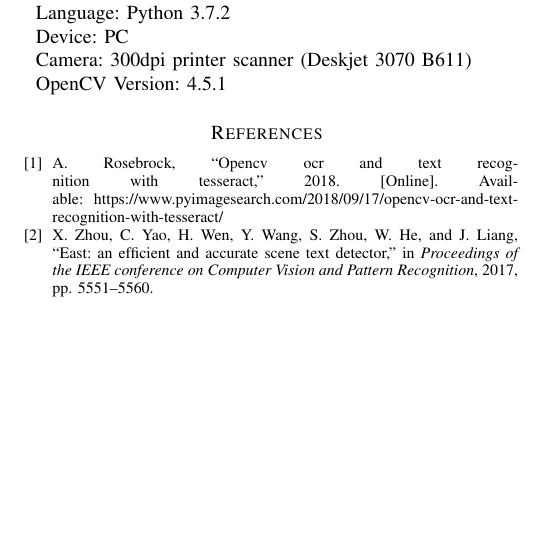
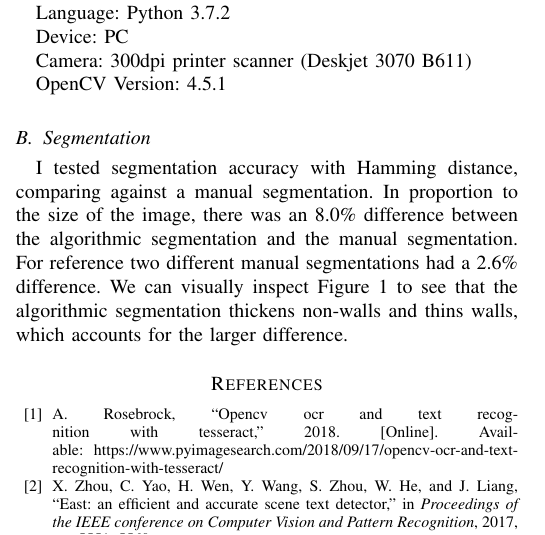
Before and after one commit to cstevenson3/cosc428report, a LaTeX paper (report.tex): part of one column of page 3 of 4, cut so that both start at the same text, the shorter picture padded with empty space. The pictures show the PDF file report.pdf that the author committed with the source.

Commit message:
Segmentation test and figure

```diff
--- a/report.tex
+++ b/report.tex
@@ -89,3 +94,10 @@ Camera: 300dpi printer scanner (Deskjet 3070 B611)
 
 OpenCV Version: 4.5.1
 
+\subsection{Segmentation}
+
+I tested segmentation accuracy with Hamming distance, comparing against a manual segmentation. In proportion to the size of the image, there was an 8.0\% difference between the algorithmic segmentation and the manual segmentation. For reference two different manual segmentations had a 2.6\% difference. We can visually inspect Figure \ref{fig:segtest} to see that the algorithmic segmentation thickens non-walls and thins walls, which accounts for the larger difference.
+
+\begin{figure}[h]
+     \centering
+     \begin{subfigure}[b]{0.23\textwidth}
@@ -92,3 +112,10 @@ OpenCV Version: 4.5.1
+         \includegraphics[width=\textwidth]{outputseg}
+         \caption{Algorithmic Segmentation}
+         \label{fig:outputseg}
+     \end{subfigure}
+        \caption{A manual segmentation vs. the algorithmic segmentation}
+        \label{fig:segtest}
+\end{figure}
 
 \bibliographystyle{IEEEtran}
 \bibliography{references}
```
Also changed, not shown: images/manualseg.png (added), images/outputseg.png (added), report.pdf, report.tex (13 more changed lines), 3 other files.
